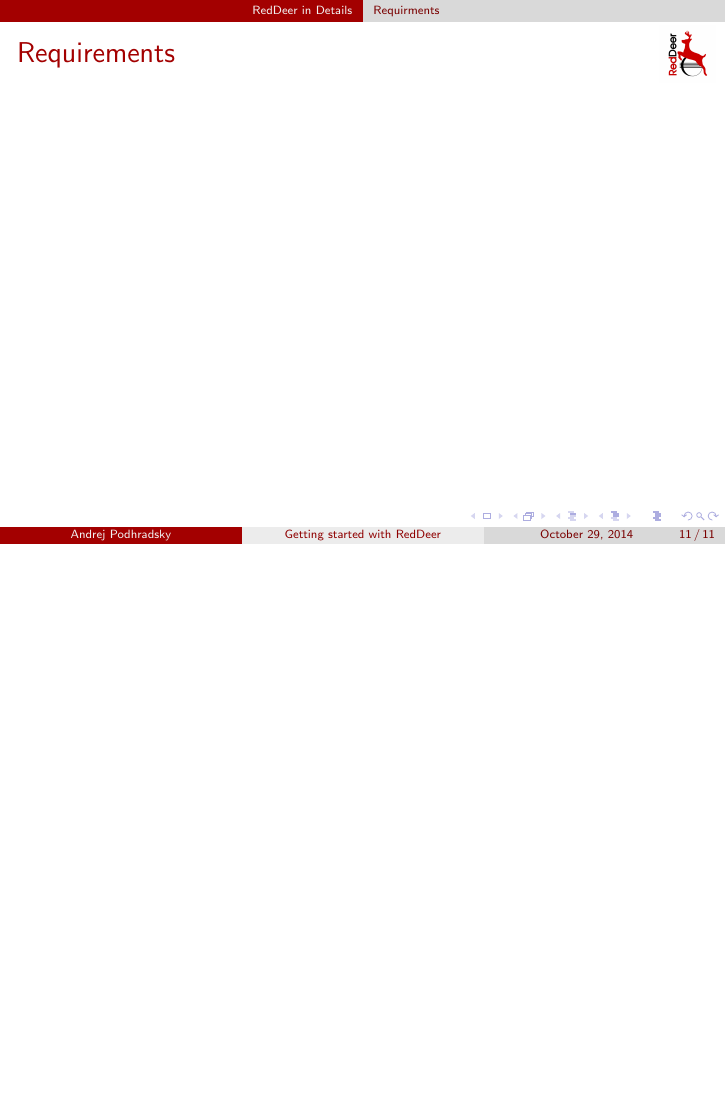
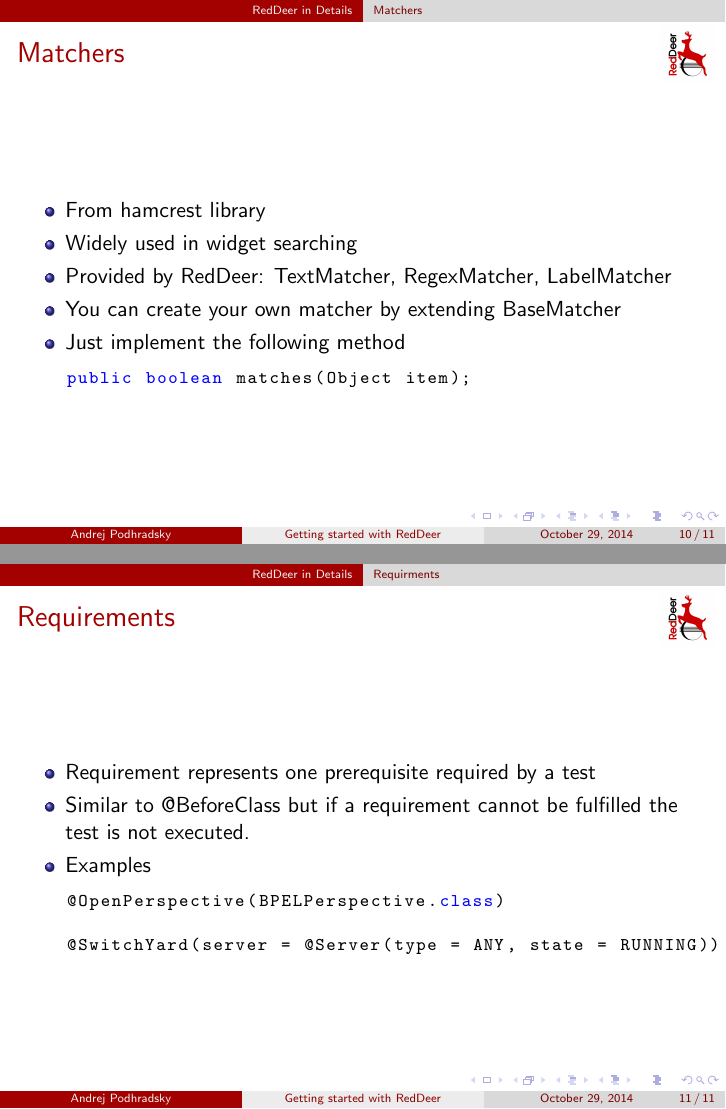
Before and after one commit to apodhrad/reddeer-presentation, LaTeX slides (reddeer_presentation.tex): page 11 of 11 before the commit and pages 10 and 11 of 11 after it, the two joined at a grey line, the shorter picture padded with empty space. Compiled offline with pdfLaTeX.

Commit message:
Matchers and Requirements

```diff
--- a/reddeer_presentation.tex
+++ b/reddeer_presentation.tex
@@ -194,11 +194,31 @@
 \subsection{Matchers}
 \begin{frame}[fragile]
 \frametitle{Matchers}
+\begin{itemize}
+\item From hamcrest library
+\item Widely used in widget searching
+\item Provided by RedDeer: TextMatcher, RegexMatcher, LabelMatcher
+\item You can create your own matcher by extending BaseMatcher
+\item Just implement the following method
+\begin{lstlisting}
+public boolean matches(Object item);
+\end{lstlisting}
+\end{itemize}
 \end{frame}
 
 \subsection{Requirments}
 \begin{frame}[fragile]
 \frametitle{Requirements}
+\begin{itemize}
+\item Requirement represents one prerequisite required by a test
+\item Similar to @BeforeClass but if a requirement cannot be fulfilled the test is not executed.
+\item Examples
+\begin{lstlisting}
+@OpenPerspective(BPELPerspective.class)
+
+@SwitchYard(server = @Server(type = ANY, state = RUNNING))
+\end{lstlisting}
+\end{itemize}
 \end{frame}
 
 \end{document}
```
Also changed, not shown: reddeer_presentation.tex (2 more changed lines).
